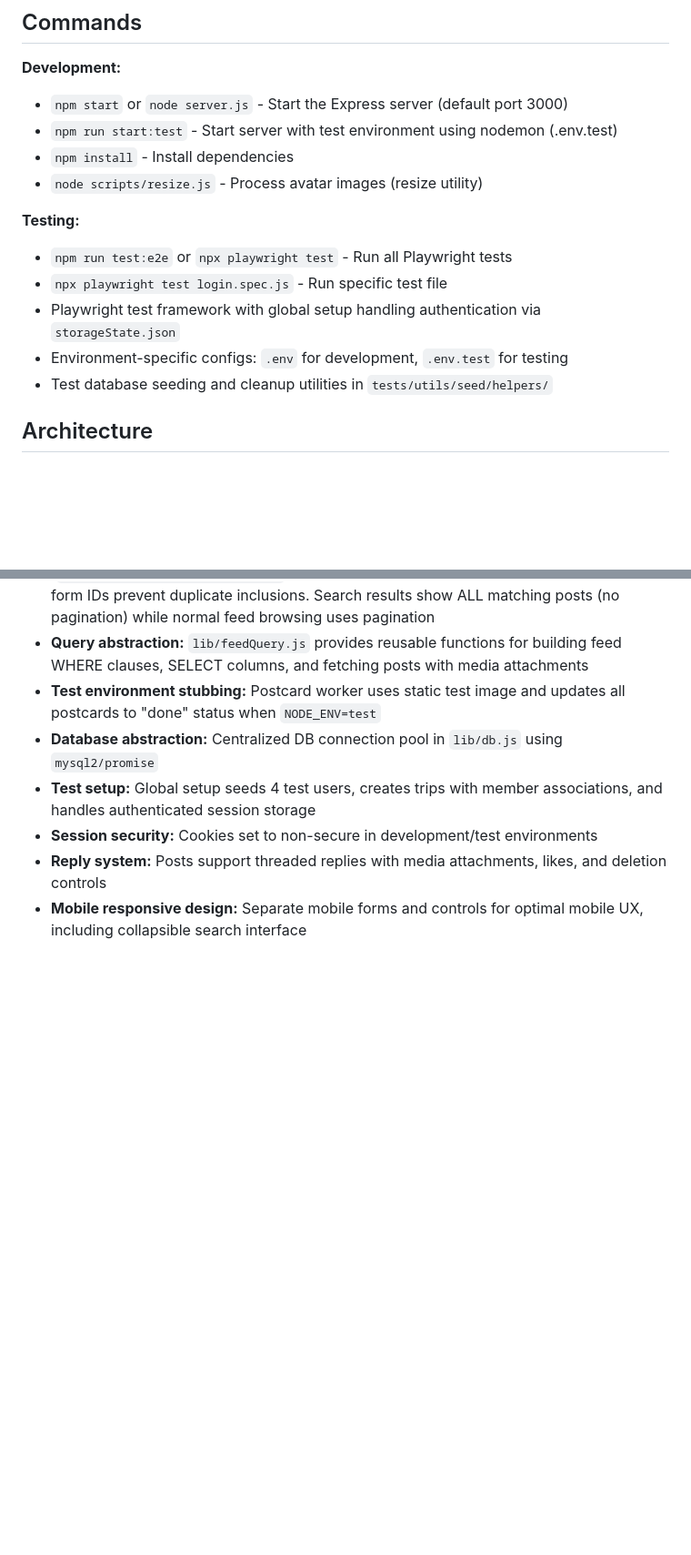
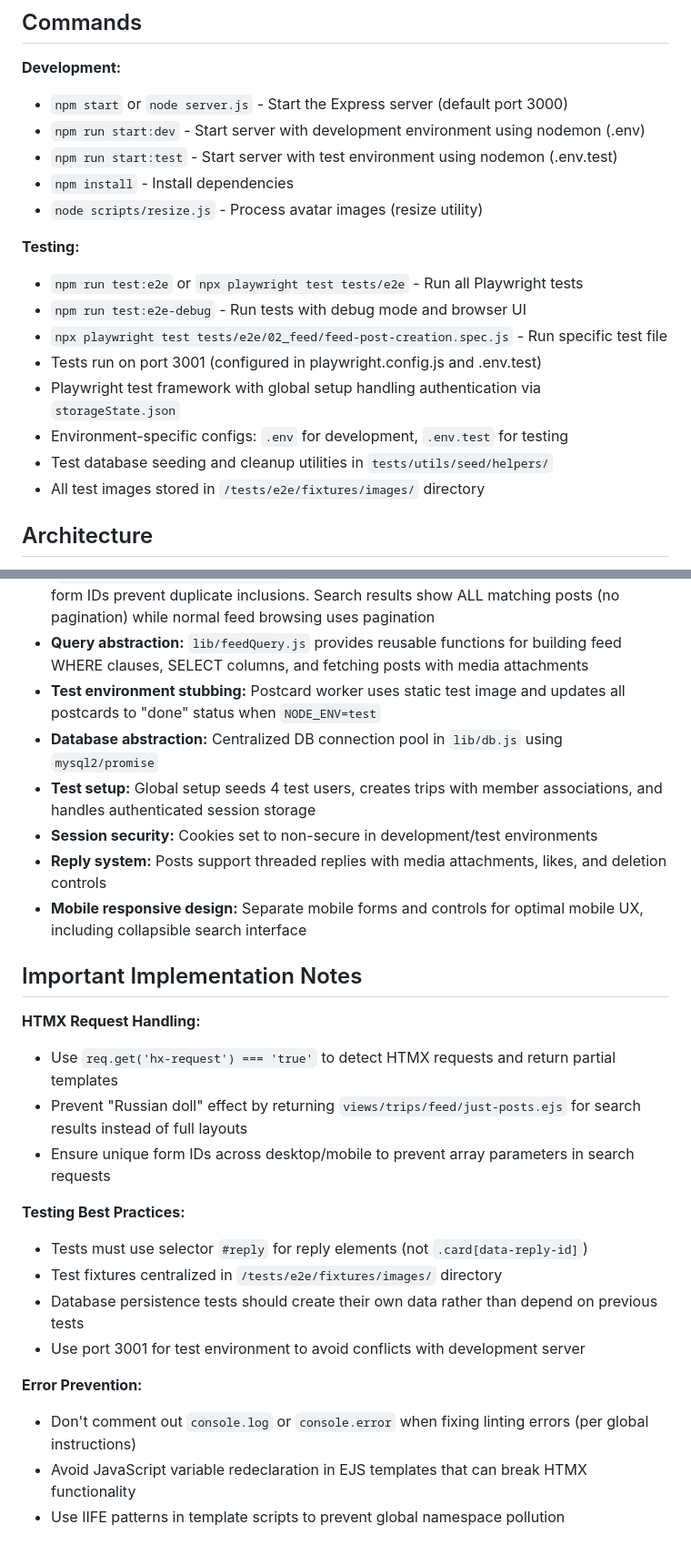
Before and after one commit to aleleonian/ratambuzza.ar-fullstack, a Markdown page: CLAUDE.md, 2 parts joined by grey strips. Shown at 91% size. GitHub-like rendering; blank space fills up the shorter version.

```diff
--- a/CLAUDE.md
+++ b/CLAUDE.md
@@ -6,16 +6,20 @@ This file provides guidance to Claude Code (claude.ai/code) when working with co
 
 **Development:**
 - `npm start` or `node server.js` - Start the Express server (default port 3000)
+- `npm run start:dev` - Start server with development environment using nodemon (.env)
 - `npm run start:test` - Start server with test environment using nodemon (.env.test)
 - `npm install` - Install dependencies
 - `node scripts/resize.js` - Process avatar images (resize utility)
 
 **Testing:**
-- `npm run test:e2e` or `npx playwright test` - Run all Playwright tests
-- `npx playwright test login.spec.js` - Run specific test file
+- `npm run test:e2e` or `npx playwright test tests/e2e` - Run all Playwright tests
+- `npm run test:e2e-debug` - Run tests with debug mode and browser UI
+- `npx playwright test tests/e2e/02_feed/feed-post-creation.spec.js` - Run specific test file
+- Tests run on port 3001 (configured in playwright.config.js and .env.test)
 - Playwright test framework with global setup handling authentication via `storageState.json`
 - Environment-specific configs: `.env` for development, `.env.test` for testing
 - Test database seeding and cleanup utilities in `tests/utils/seed/helpers/`
+- All test images stored in `/tests/e2e/fixtures/images/` directory
 
 ## Architecture
 
@@ -139,3 +145,21 @@ This is a travel log (bitácora de viajes) web application built with Express.js
 - **Session security:** Cookies set to non-secure in development/test environments
 - **Reply system:** Posts support threaded replies with media attachments, likes, and deletion controls
 - **Mobile responsive design:** Separate mobile forms and controls for optimal mobile UX, including collapsible search interface
+
+## Important Implementation Notes
+
+**HTMX Request Handling:**
+- Use `req.get('hx-request') === 'true'` to detect HTMX requests and return partial templates
+- Prevent "Russian doll" effect by returning `views/trips/feed/just-posts.ejs` for search results instead of full layouts
+- Ensure unique form IDs across desktop/mobile to prevent array parameters in search requests
+
+**Testing Best Practices:**
+- Tests must use selector `#reply` for reply elements (not `.card[data-reply-id]`)
+- Test fixtures centralized in `/tests/e2e/fixtures/images/` directory
+- Database persistence tests should create their own data rather than depend on previous tests
+- Use port 3001 for test environment to avoid conflicts with development server
+
+**Error Prevention:**
+- Don't comment out `console.log` or `console.error` when fixing linting errors (per global instructions)
+- Avoid JavaScript variable redeclaration in EJS templates that can break HTMX functionality
+- Use IIFE patterns in template scripts to prevent global namespace pollution
```
Also changed, not shown: other parts of CLAUDE.md (+4 -2 lines).
